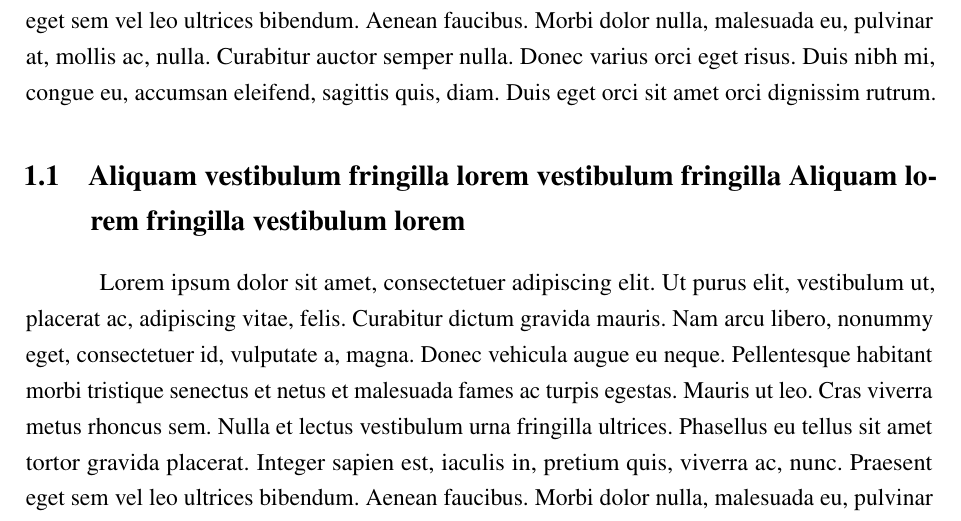
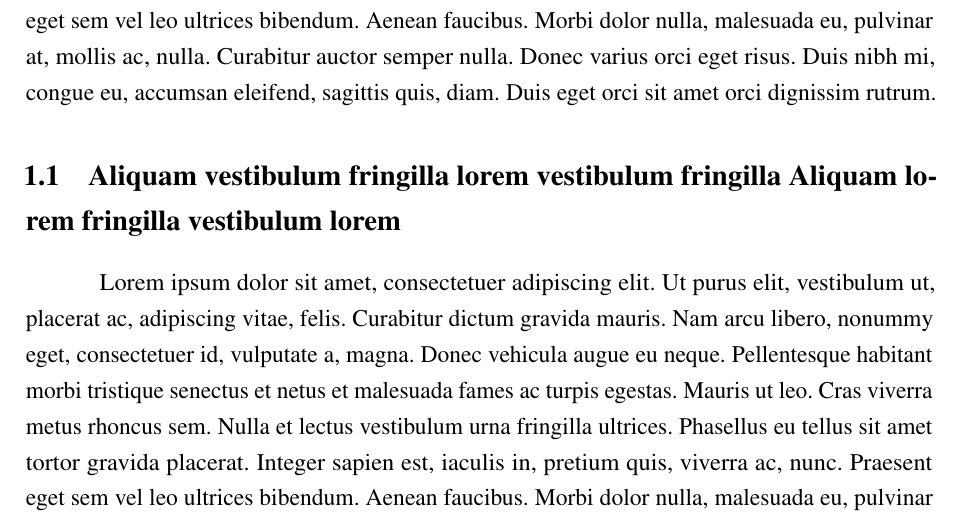
Before and after one commit to ovitor/modelo-monografia-unifor, a LaTeX thesis (monografia.tex): part of page 23 of 37, cut so that both start at the same text. Compiled offline with pdfLaTeX.

Commit message:
retirando identacao dos subtitulos

```diff
--- a/monografia.tex
+++ b/monografia.tex
@@ -113,6 +113,13 @@
 
 % informações do PDF
 \makeatletter
+
+% remove identação das seções
+\def\@hangfrom#1{\setbox\@tempboxa\hbox{{#1}}%
+      \hangindent 0pt%\wd\@tempboxa
+      \noindent\box\@tempboxa}
+\makeatother
+
 \hypersetup{
      	%pagebackref=true,
 		pdftitle={\@title},
```
